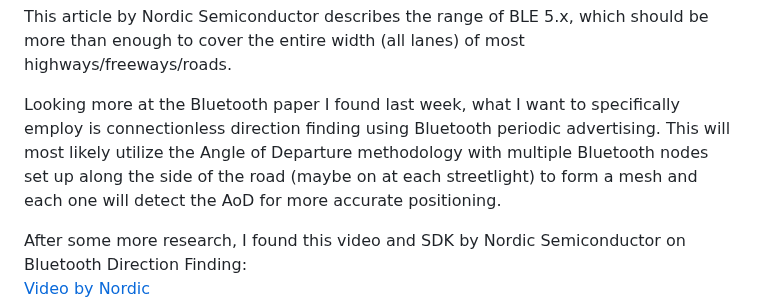
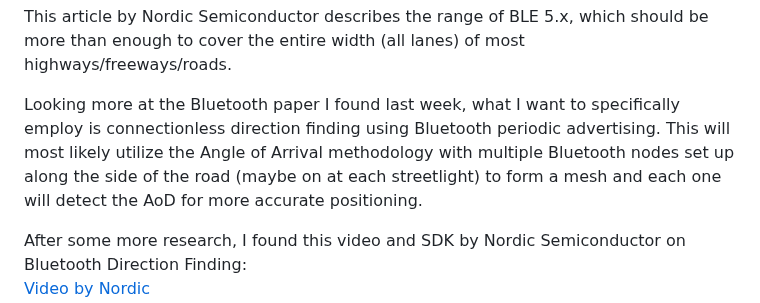
Before and after one commit to DaPhysikist/Portfolio, a Markdown page: project.md, the part around the change. Drawn GitHub-style.

Commit message:
minor correction

```diff
--- a/project.md
+++ b/project.md
@@ -28,7 +28,7 @@ A paper by the National Institute of Health:<br/>
 
 This article by Nordic Semiconductor describes the range of BLE 5.x, which should be more than enough to cover the entire width (all lanes) of most highways/freeways/roads.<br/>
 
-Looking more at the Bluetooth paper I found last week, what I want to specifically employ is connectionless direction finding using Bluetooth periodic advertising. This will most likely utilize the Angle of Departure methodology with multiple Bluetooth nodes set up along the side of the road (maybe on at each streetlight) to form a mesh and each one will detect the AoD for more accurate positioning.<br/>
+Looking more at the Bluetooth paper I found last week, what I want to specifically employ is connectionless direction finding using Bluetooth periodic advertising. This will most likely utilize the Angle of Arrival methodology with multiple Bluetooth nodes set up along the side of the road (maybe on at each streetlight) to form a mesh and each one will detect the AoD for more accurate positioning.<br/>
 
 After some more research, I found this video and SDK by Nordic Semiconductor on Bluetooth Direction Finding:<br/>
 [Video by Nordic](https://youtube.com/watch?v=AtS6HsrUgZQ&feature=shared)<br/>
```
